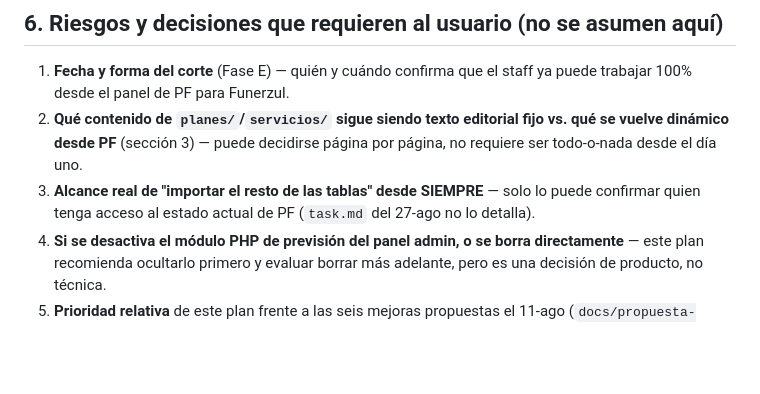
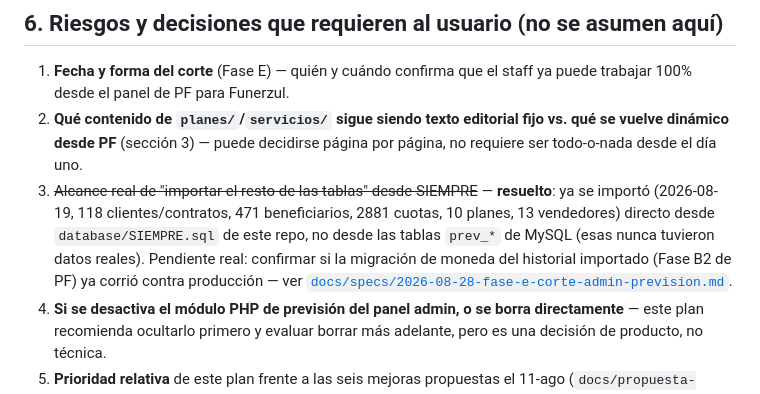
Before and after one commit to estebanjvasquez/Propuesta-Funerzul, a Markdown page: docs/specs/2026-08-28-migracion-a-prevision-funeraria.md, the part around the change. Drawn GitHub-style; blank space fills up the shorter version.

```diff
--- a/docs/specs/2026-08-28-migracion-a-prevision-funeraria.md
+++ b/docs/specs/2026-08-28-migracion-a-prevision-funeraria.md
@@ -263,9 +263,14 @@ mientras se resuelve lo que sí depende de terceros (Mercantil, R2, mensajería)
 2. **Qué contenido de `planes/`/`servicios/` sigue siendo texto editorial
    fijo vs. qué se vuelve dinámico desde PF** (sección 3) — puede decidirse
    página por página, no requiere ser todo-o-nada desde el día uno.
-3. **Alcance real de "importar el resto de las tablas" desde SIEMPRE** —
-   solo lo puede confirmar quien tenga acceso al estado actual de PF
-   (`task.md` del 27-ago no lo detalla).
+3. ~~Alcance real de "importar el resto de las tablas" desde SIEMPRE~~ —
+   **resuelto**: ya se importó (2026-08-19, 118 clientes/contratos, 471
+   beneficiarios, 2881 cuotas, 10 planes, 13 vendedores) directo desde
+   `database/SIEMPRE.sql` de este repo, no desde las tablas `prev_*` de
+   MySQL (esas nunca tuvieron datos reales). Pendiente real: confirmar si la
+   migración de moneda del historial importado (Fase B2 de PF) ya corrió
+   contra producción — ver
+   [`docs/specs/2026-08-28-fase-e-corte-admin-prevision.md`](2026-08-28-fase-e-corte-admin-prevision.md).
 4. **Si se desactiva el módulo PHP de previsión del panel admin, o se borra
    directamente** — este plan recomienda ocultarlo primero y evaluar borrar
    más adelante, pero es una decisión de producto, no técnica.
```
Also changed, not shown: docs/SPEC.md (+14 -5 lines), docs/specs/2026-08-28-fase-e-corte-admin-prevision.md (added, +191 -0 lines).
